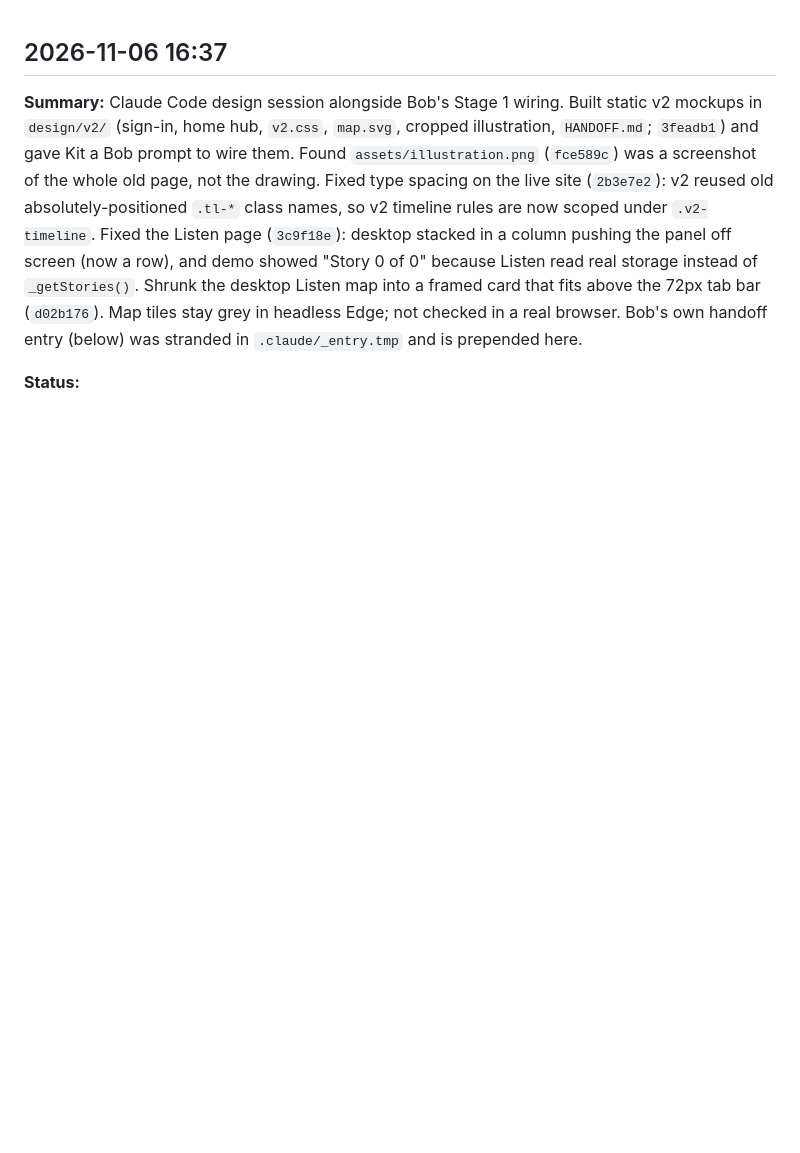
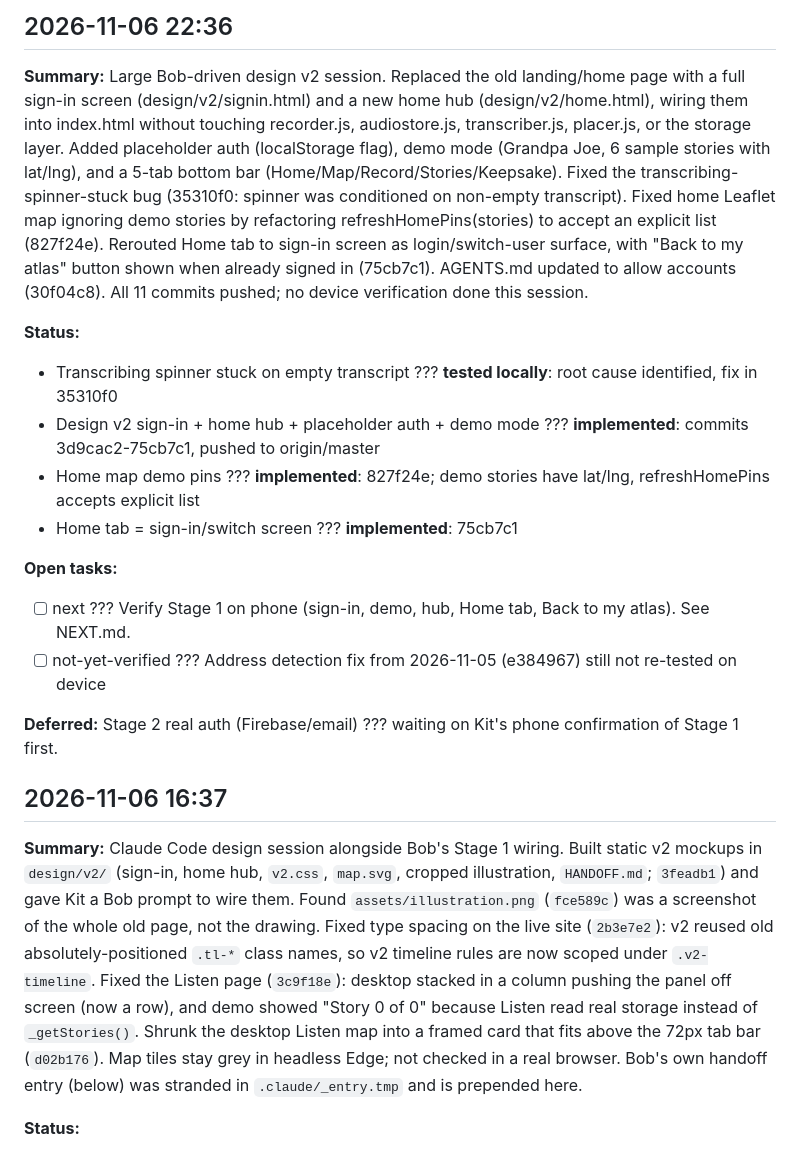
Before and after one commit to kitapplegate/storyatlas, a Markdown page: .claude/session-log.md, the part around the change. GitHub-like rendering; blank space fills up the shorter version.

Commit message:
chore: update session log

```diff
--- a/.claude/session-log.md
+++ b/.claude/session-log.md
@@ -1,3 +1,19 @@
+## 2026-11-06 22:36
+
+**Summary:** Large Bob-driven design v2 session. Replaced the old landing/home page with a full sign-in screen (design/v2/signin.html) and a new home hub (design/v2/home.html), wiring them into index.html without touching recorder.js, audiostore.js, transcriber.js, placer.js, or the storage layer. Added placeholder auth (localStorage flag), demo mode (Grandpa Joe, 6 sample stories with lat/lng), and a 5-tab bottom bar (Home/Map/Record/Stories/Keepsake). Fixed the transcribing-spinner-stuck bug (35310f0: spinner was conditioned on non-empty transcript). Fixed home Leaflet map ignoring demo stories by refactoring refreshHomePins(stories) to accept an explicit list (827f24e). Rerouted Home tab to sign-in screen as login/switch-user surface, with "Back to my atlas" button shown when already signed in (75cb7c1). AGENTS.md updated to allow accounts (30f04c8). All 11 commits pushed; no device verification done this session.
+
+**Status:**
+- Transcribing spinner stuck on empty transcript ??? **tested locally**: root cause identified, fix in 35310f0
+- Design v2 sign-in + home hub + placeholder auth + demo mode ??? **implemented**: commits 3d9cac2-75cb7c1, pushed to origin/master
+- Home map demo pins ??? **implemented**: 827f24e; demo stories have lat/lng, refreshHomePins accepts explicit list
+- Home tab = sign-in/switch screen ??? **implemented**: 75cb7c1
+
+**Open tasks:**
+- [ ] next ??? Verify Stage 1 on phone (sign-in, demo, hub, Home tab, Back to my atlas). See NEXT.md.
+- [ ] not-yet-verified ??? Address detection fix from 2026-11-05 (e384967) still not re-tested on device
+
+**Deferred:** Stage 2 real auth (Firebase/email) ??? waiting on Kit's phone confirmation of Stage 1 first.
+
 ## 2026-11-06 16:37
 
 **Summary:** Claude Code design session alongside Bob's Stage 1 wiring. Built static v2 mockups in `design/v2/` (sign-in, home hub, `v2.css`, `map.svg`, cropped illustration, `HANDOFF.md`; `3feadb1`) and gave Kit a Bob prompt to wire them. Found `assets/illustration.png` (`fce589c`) was a screenshot of the whole old page, not the drawing. Fixed type spacing on the live site (`2b3e7e2`): v2 reused old absolutely-positioned `.tl-*` class names, so v2 timeline rules are now scoped under `.v2-timeline`. Fixed the Listen page (`3c9f18e`): desktop stacked in a column pushing the panel off screen (now a row), and demo showed "Story 0 of 0" because Listen read real storage instead of `_getStories()`. Shrunk the desktop Listen map into a framed card that fits above the 72px tab bar (`d02b176`). Map tiles stay grey in headless Edge; not checked in a real browser. Bob's own handoff entry (below) was stranded in `.claude/_entry.tmp` and is prepended here.
```
